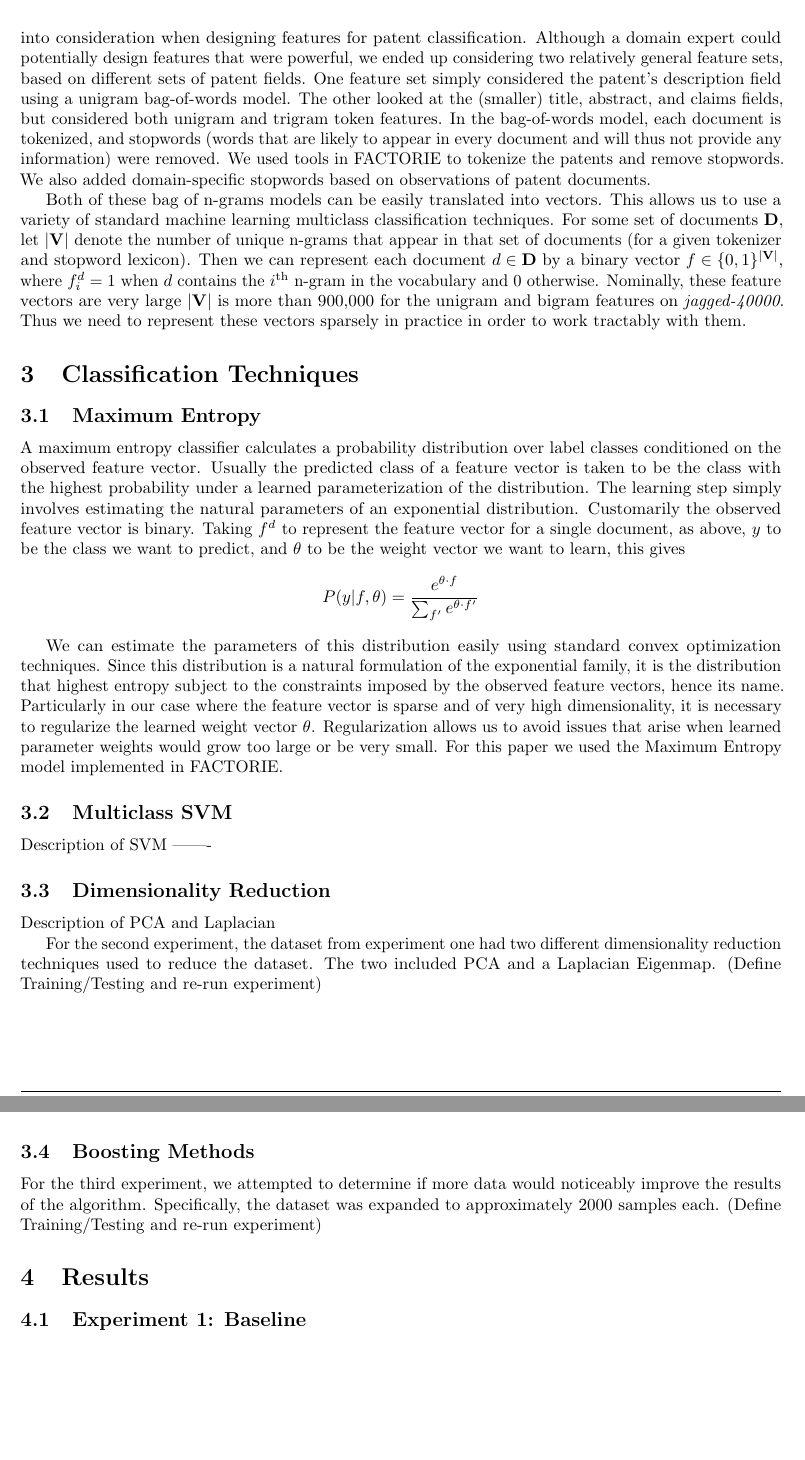
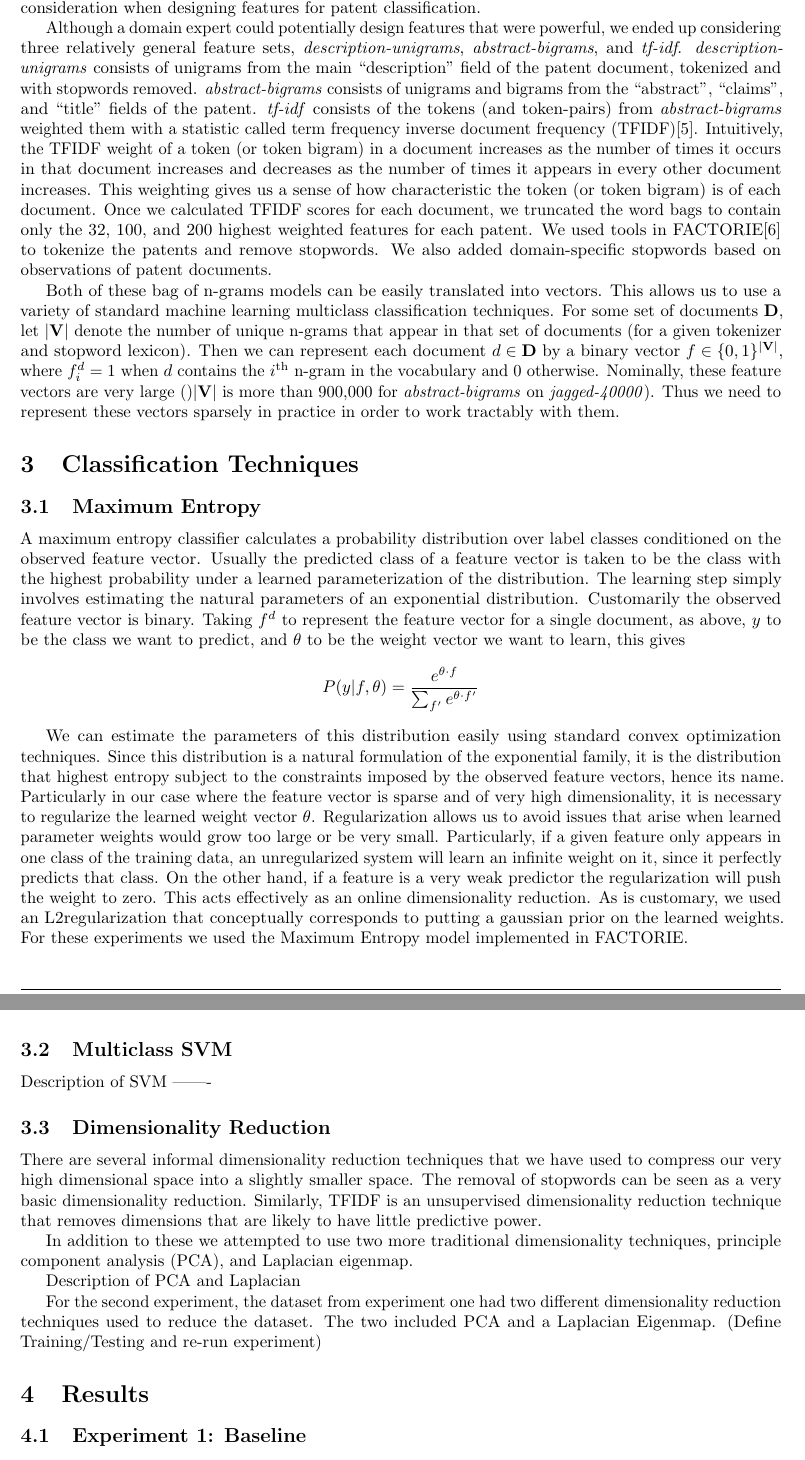
Before and after one commit to JackSullivan/ml-class, a LaTeX paper (Paper/Sullivan_Cellier_Hobbs.tex, which reads Paper/dataset.tex, Paper/methods.tex): two parts of pages 2 and 3 of 5, joined at a grey line, cut so that both start at the same text, the shorter picture padded with empty space. Compiled offline with pdfLaTeX.

Commit message:
Updated intro, methods, and dataset

```diff
--- a/Paper/dataset.tex
+++ b/Paper/dataset.tex
@@ -5,10 +6,12 @@
 The United States Patent Office makes bulk patent grant information available through several private companies\cite{USPTO:2013:patent-catalog} in XML format\cite{USPTO:2013:dtd}. For our experiments we drew samples from patent grants made between May 1st 2012 and July 31st 2012. Over these three months the USPTO granted a total of 76,317 patents, or roughly 6,000 per week. We constructed three datasets from this, \emph{even-3500}, \emph{jagged-20000}, and \emph{jagged-40000}. \emph{even-3500} consisted of 350 training and 150 test instances from 7 of the 8 IPC patent classes (one class, D, which corresponds to textiles and paper could not be used since a only 47 patents were granted to that section in our dataset). \emph{jagged-20000} and \emph{jagged-40000} were simply a random sample of 20,000 and 40,000 patents respectively granted within the given timeframe, using all 8 of the IPC patent classes.
 
 \subsection{Feature Selection}
-Patents are semi-structured. That is, rather than simply being free text, there are certain fields that all patent grants are guaranteed to have (as well as other, optional fields). This needs to be taken into consideration when designing features for patent classification. Although a domain expert could potentially design features that were powerful, we ended up considering two relatively general feature sets, based on different sets of patent fields. One feature set simply considered the patent's description field using a unigram bag-of-words model. The other looked at the (smaller) title, abstract, and claims fields, but considered both unigram and trigram token features. In the bag-of-words model, each document is tokenized, and stopwords (words that are likely to appear in every document and will thus not provide any information) were removed. We used tools in FACTORIE to tokenize the patents and remove stopwords. We also added domain-specific stopwords based on observations of patent documents.
 \indent
+Patents are semi-structured. That is, rather than simply being free text, there are certain fields that all patent grants are guaranteed to have (as well as other, optional fields). This needs to be taken into consideration when designing features for patent classification.
 
-Both of these bag of n-grams models can be easily translated into vectors. This allows us to use a variety of standard machine learning multiclass classification techniques. For some set of documents $\mathbf{D}$, let $| \mathbf{V} |$ denote the number of unique n-grams that appear in that set of documents (for a given tokenizer and stopword lexicon). Then we can represent each document $ d \in \mathbf{D}$ by a binary vector $f \in \{0,1\}^{| \mathbf{V} |}$, where $f^d_i = 1$ when $d$ contains the $i$\textsuperscript{th} n-gram in the vocabulary and 0 otherwise. Nominally, these feature vectors are very large $| \mathbf{V} |$ is more than 900,000 for the unigram and bigram features on \emph{jagged-40000}. Thus we need to represent these vectors sparsely in practice in order to work tractably with them.
+Although a domain expert could potentially design features that were powerful, we ended up considering three relatively general feature sets, \emph{description-unigrams}, \emph{abstract-bigrams}, and \emph{tf-idf}. \emph{description-unigrams} consists of unigrams from the main ``description'' field of the patent document, tokenized and with stopwords removed. \emph{abstract-bigrams} consists of unigrams and bigrams from the ``abstract'', ``claims'', and ``title'' fields of the patent. \emph{tf-idf} consists of the tokens (and token-pairs) from \emph{abstract-bigrams} weighted them with a statistic called term frequency inverse document frequency (TFIDF)\cite{manning:2008:IR}. Intuitively, the TFIDF weight of a token (or token bigram) in a document increases as the number of times it occurs in that document increases and decreases as the number of times it appears in every other document increases. This weighting gives us a sense of how characteristic the token (or token bigram) is of each document. Once we calculated TFIDF scores for each document, we truncated the word bags to contain only the 32, 100, and 200 highest weighted features for each patent. We used tools in FACTORIE\cite{mccallum09:factorie:} to tokenize the patents and remove stopwords. We also added domain-specific stopwords based on observations of patent documents.
+
+Both of these bag of n-grams models can be easily translated into vectors. This allows us to use a variety of standard machine learning multiclass classification techniques. For some set of documents $\mathbf{D}$, let $| \mathbf{V} |$ denote the number of unique n-grams that appear in that set of documents (for a given tokenizer and stopword lexicon). Then we can represent each document $ d \in \mathbf{D}$ by a binary vector $f \in \{0,1\}^{| \mathbf{V} |}$, where $f^d_i = 1$ when $d$ contains the $i$\textsuperscript{th} n-gram in the vocabulary and 0 otherwise. Nominally, these feature vectors are very large ()$| \mathbf{V} |$ is more than 900,000 for \emph{abstract-bigrams} on \emph{jagged-40000}). Thus we need to represent these vectors sparsely in practice in order to work tractably with them.
 
 
 %Our data is from the United States Patent and Trademark Office Bulk Downloads located on Google.  The original data file is prepared as an XML file, which we then parse to find a list of words contained within the patent.  Based on the total list of words of all patents in a sample, a feature vector is created such that the feature vector includes a feature for every seen word within the dataset.  A 1 is included for a feature within a feature vector for a patent if the patent contains the word, and a 0 is included for a specific feature if the patent did not include the word.  This bag of words technique was used for all experiments.
--- a/Paper/methods.tex
+++ b/Paper/methods.tex
@@ -4,13 +4,13 @@
 
 \subsection{Maximum Entropy} % (fold)
 \label{sub:maximum_entropy}
+\indent
 A maximum entropy classifier calculates a probability distribution over label classes conditioned on the observed feature vector. Usually the predicted class of a feature vector is taken to be the class with the highest probability under a learned parameterization of the distribution. The learning step simply involves estimating the natural parameters of an exponential distribution. Customarily the observed feature vector is binary. Taking $f^d$ to represent the feature vector for a single document, as above, $y$ to be the class we want to predict, and $\theta$ to be the weight vector we want to learn, this gives
 \begin{align*}
 	P(y|f, \theta) = \frac{e^{\theta \cdot f}}{\sum_{f'} e^{\theta \cdot f'}}
 \end{align*}
 
-We can estimate the parameters of this distribution easily using standard convex optimization techniques. Since this distribution is a natural formulation of the exponential family, it is the distribution that highest entropy subject to the constraints imposed by the observed feature vectors, hence its name. Particularly in our case where the feature vector is sparse and of very high dimensionality, it is necessary to regularize the learned weight vector $\theta$. Regularization allows us to avoid issues that arise when learned parameter weights would grow too large or be very small.
-For this paper we used the Maximum Entropy model implemented in FACTORIE.
+We can estimate the parameters of this distribution easily using standard convex optimization techniques. Since this distribution is a natural formulation of the exponential family, it is the distribution that highest entropy subject to the constraints imposed by the observed feature vectors, hence its name. Particularly in our case where the feature vector is sparse and of very high dimensionality, it is necessary to regularize the learned weight vector $\theta$. Regularization allows us to avoid issues that arise when learned parameter weights would grow too large or be very small. Particularly, if a given feature only appears in one class of the training data, an unregularized system will learn an infinite weight on it, since it perfectly predicts that class. On the other hand, if a feature is a very weak predictor the regularization will push the weight to zero. This acts effectively as an online dimensionality reduction. As is customary, we used an L2regularization that conceptually corresponds to putting a gaussian prior on the learned weights. For these experiments we used the Maximum Entropy model implemented in FACTORIE.
 
 % subsection maximum_entropy (end)
 
@@ -30,10 +30,15 @@ Description of SVM -------
 
 %% Tempted to make this it's own section as well
 \subsection{Dimensionality Reduction}
+There are several informal dimensionality reduction techniques that we have used to compress our very high dimensional space into a slightly smaller space. The removal of stopwords can be seen as a very basic dimensionality reduction. Similarly, TFIDF is an unsupervised dimensionality reduction technique that removes dimensions that are likely to have little predictive power.
+
+In addition to these we attempted to use two more traditional dimensionality techniques, principle component analysis (PCA), and Laplacian eigenmap.
+
 
 Description of PCA and Laplacian
 
 
 For the second experiment, the dataset from experiment one had two different dimensionality reduction techniques used to reduce the dataset.  The two included PCA and a Laplacian Eigenmap.  (Define Training/Testing and re-run experiment)
-\subsection{Boosting Methods}
-For the third experiment, we attempted to determine if more data would noticeably improve the results of the algorithm.  Specifically, the dataset was expanded to approximately 2000 samples each. (Define Training/Testing and re-run experiment)
+
+%\subsection{Boosting Methods}
+%For the third experiment, we attempted to determine if more data would noticeably improve the results of the algorithm.  Specifically, the dataset was expanded to approximately 2000 samples each. (Define Training/Testing and re-run experiment)
```
Also changed, not shown: Paper/Sullivan_Cellier_Hobbs.bib (+15 -0 lines), Paper/intro.tex (+3 -5 lines), Paper/dataset.tex (1 more changed lines).
